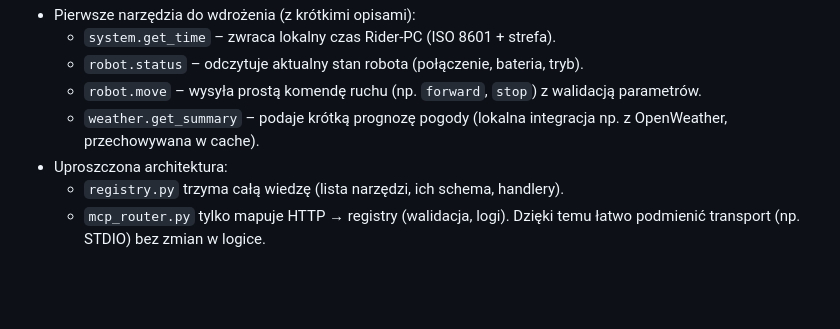
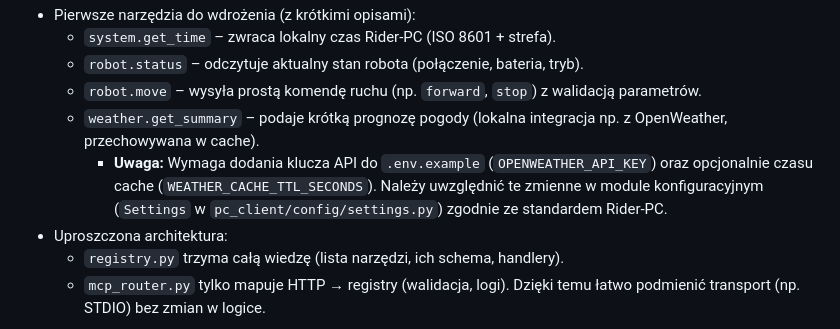
Before and after one commit to mpieniak01/Rider-Pc, a Markdown page: docs_pl/_to_do/212_mcp_modul_api.md, the part around the change. GitHub-like rendering; blank space fills up the shorter version.

Commit message:
Update docs_pl/_to_do/212_mcp_modul_api.md
Co-authored-by: Copilot <175728472+Copilot@users.noreply.github.com>

```diff
--- a/docs_pl/_to_do/212_mcp_modul_api.md
+++ b/docs_pl/_to_do/212_mcp_modul_api.md
@@ -31,6 +31,7 @@ pc_client/api/routers/mcp_router.py
   - `robot.status` – odczytuje aktualny stan robota (połączenie, bateria, tryb).
   - `robot.move` – wysyła prostą komendę ruchu (np. `forward`, `stop`) z walidacją parametrów.
   - `weather.get_summary` – podaje krótką prognozę pogody (lokalna integracja np. z OpenWeather, przechowywana w cache).
+    - **Uwaga:** Wymaga dodania klucza API do `.env.example` (`OPENWEATHER_API_KEY`) oraz opcjonalnie czasu cache (`WEATHER_CACHE_TTL_SECONDS`). Należy uwzględnić te zmienne w module konfiguracyjnym (`Settings` w `pc_client/config/settings.py`) zgodnie ze standardem Rider-PC.
 - Uproszczona architektura:
   - `registry.py` trzyma całą wiedzę (lista narzędzi, ich schema, handlery).
   - `mcp_router.py` tylko mapuje HTTP → registry (walidacja, logi). Dzięki temu łatwo podmienić transport (np. STDIO) bez zmian w logice.
```
